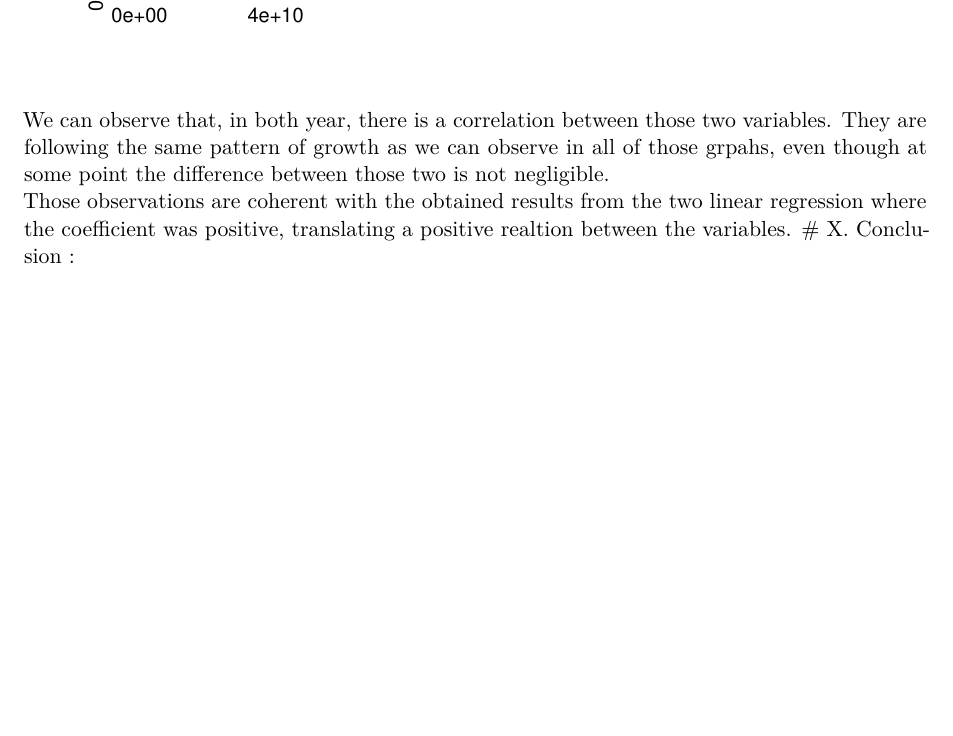
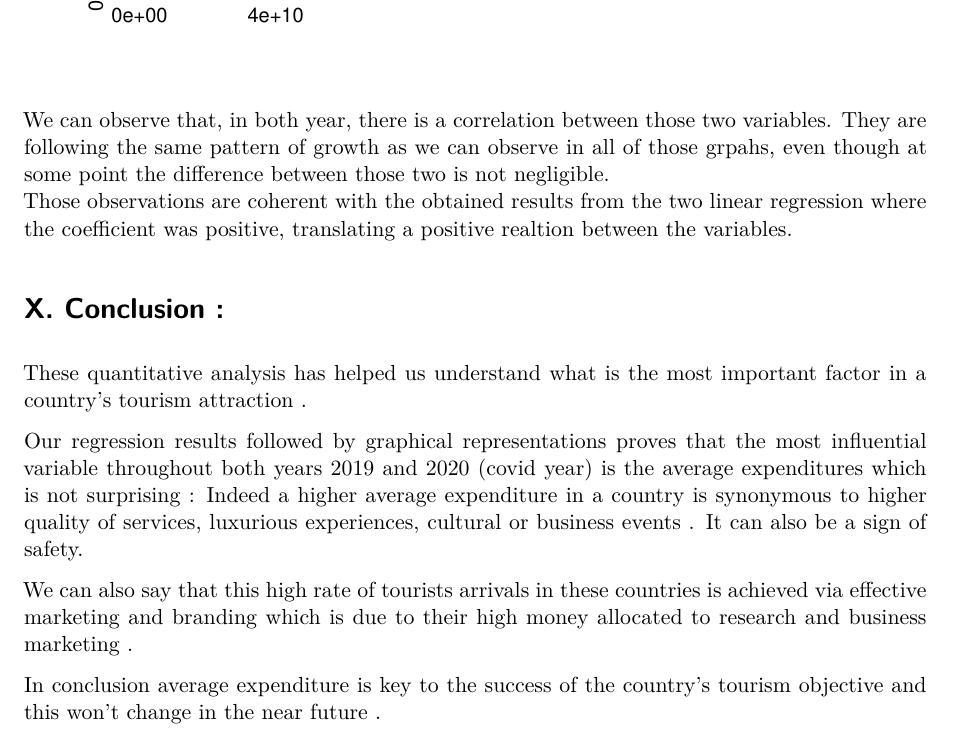
Before and after one commit to jinane1amal/TourismProject, a Quarto document (TourismProject.qmd): part of page 28 of 28, cut so that both start at the same text, the shorter picture padded with empty space. Rendered offline with R 4.5, knitr and Pandoc in place of Quarto, then LaTeX, with nearby package versions; both versions are drawn in the output format of the newer one; code that draws random numbers runs with fixed seeds of ours; some code elsewhere in the file could not run offline.

Commit message:
changing format + CONCLUSION

```diff
--- a/TourismProject.qmd
+++ b/TourismProject.qmd
@@ -1,7 +1,7 @@
 ---
 title: "Tourism project"
 author: "Lounès AÏT KARROU & Jinane AMAL"
-format: html
+format: pdf
 editor: visual
 ---
 
@@ -675,4 +675,13 @@ pairs(Tab[, c('2020_avg', '2020_arrivals')], col = "blue", pch = 16)
 
 We can observe that, in both year, there is a correlation between those two variables. They are following the same pattern of growth as we can observe in all of those grpahs, even though at some point the difference between those two is not negligible.
 Those observations are coherent with the obtained results from the two linear regression where the coefficient was positive, translating a positive realtion between the variables.
+
 # X. Conclusion :
+
+These quantitative analysis has helped us understand what is the most important factor in a country’s tourism attraction .
+
+Our regression results followed by graphical representations proves that the most influential variable throughout both years 2019 and 2020 (covid year) is the average expenditures which is not surprising : Indeed a higher average expenditure in a country is synonymous to  higher quality of services, luxurious experiences, cultural or business events . It can also be a sign of safety.
+
+We can also say that this high rate of tourists arrivals in these countries is achieved via effective marketing and branding which is due to their high money allocated to research and business marketing .
+
+In conclusion average expenditure is key to the success of the country’s tourism objective and this won’t change in the near future .
```
